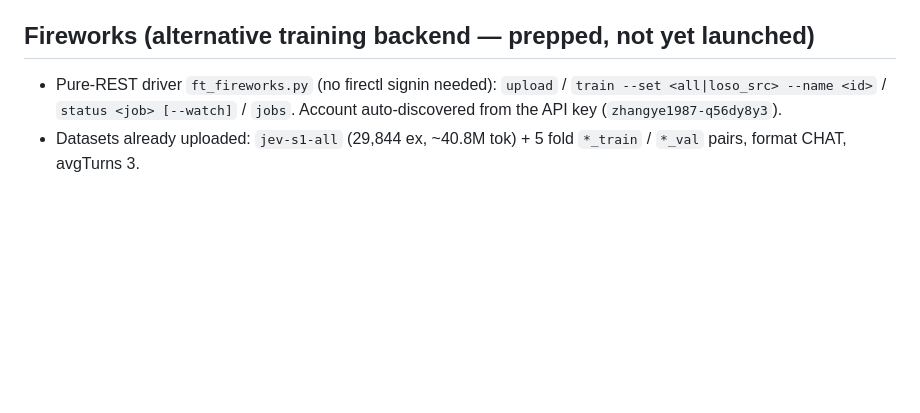
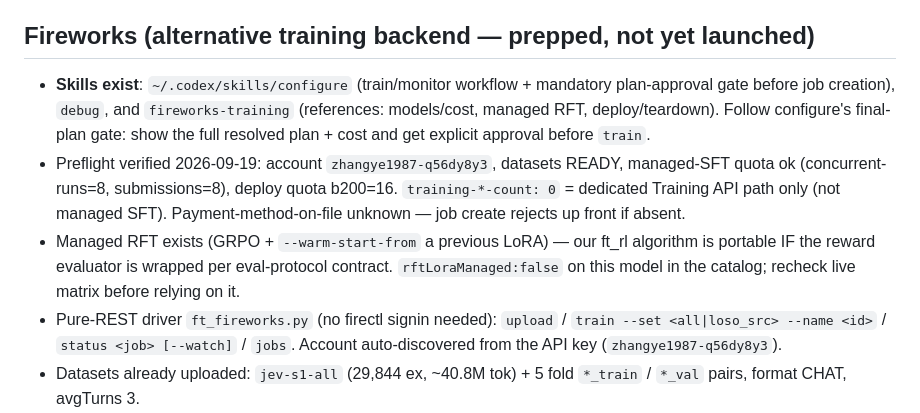
Before and after one commit to callingforhelp/BVB, a Markdown page: AGENTS.md, the part around the change. Drawn GitHub-style; blank space fills up the shorter version.

Commit message:
AGENTS.md: record Fireworks skills (configure/debug/fireworks-training), preflight quota findings, RFT portability note, plan-approval gate.
Generated with [Devin](https://devin.ai)

Co-Authored-By: Devin <158243242+devin-ai-integration[bot]@users.noreply.github.com>

```diff
--- a/AGENTS.md
+++ b/AGENTS.md
@@ -35,6 +35,19 @@ Read `.verify_tmp/coherence_mvp/HANDOFF.md` first — it is the running state do
 
 ## Fireworks (alternative training backend — prepped, not yet launched)
 
+- **Skills exist**: `~/.codex/skills/configure` (train/monitor workflow +
+  mandatory plan-approval gate before job creation), `debug`, and
+  `fireworks-training` (references: models/cost, managed RFT, deploy/teardown).
+  Follow configure's final-plan gate: show the full resolved plan + cost and
+  get explicit approval before `train`.
+- Preflight verified 2026-09-19: account `zhangye1987-q56dy8y3`, datasets READY,
+  managed-SFT quota ok (concurrent-runs=8, submissions=8), deploy quota b200=16.
+  `training-*-count: 0` = dedicated Training API path only (not managed SFT).
+  Payment-method-on-file unknown — job create rejects up front if absent.
+- Managed RFT exists (GRPO + `--warm-start-from` a previous LoRA) — our ft_rl
+  algorithm is portable IF the reward evaluator is wrapped per eval-protocol
+  contract. `rftLoraManaged:false` on this model in the catalog; recheck
+  live matrix before relying on it.
 - Pure-REST driver `ft_fireworks.py` (no firectl signin needed):
   `upload` / `train --set <all|loso_src> --name <id>` / `status <job> [--watch]` / `jobs`.
   Account auto-discovered from the API key (`zhangye1987-q56dy8y3`).
```
